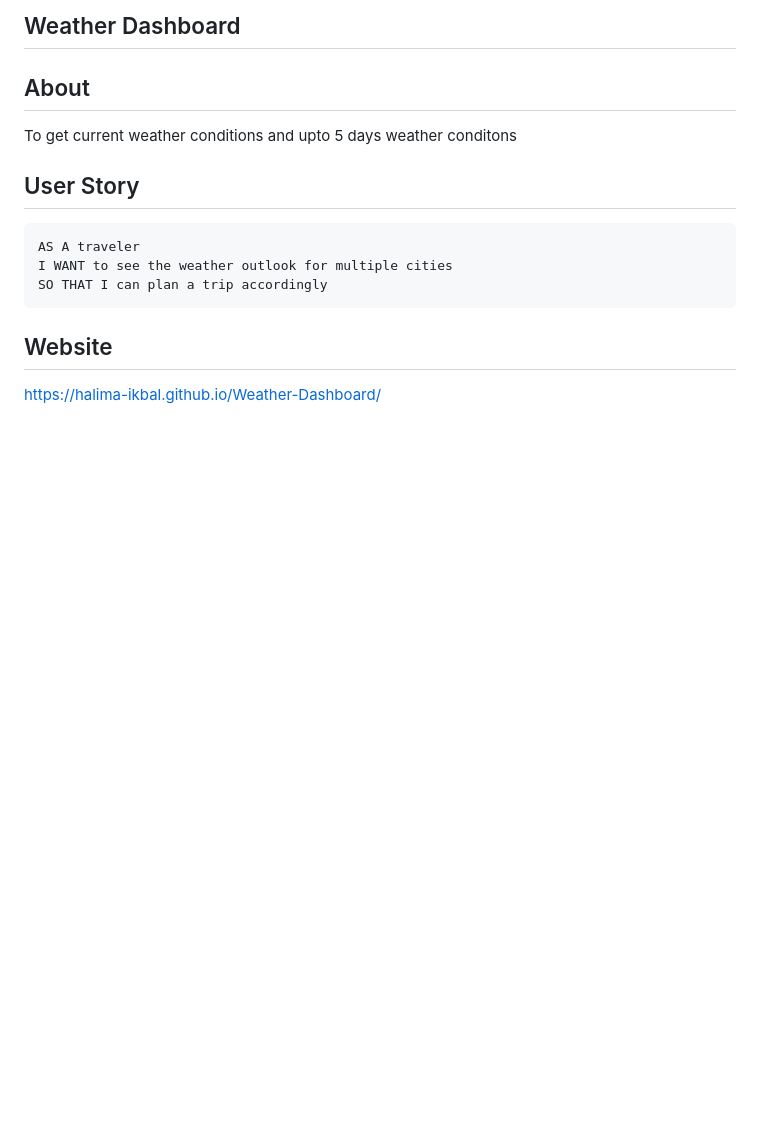
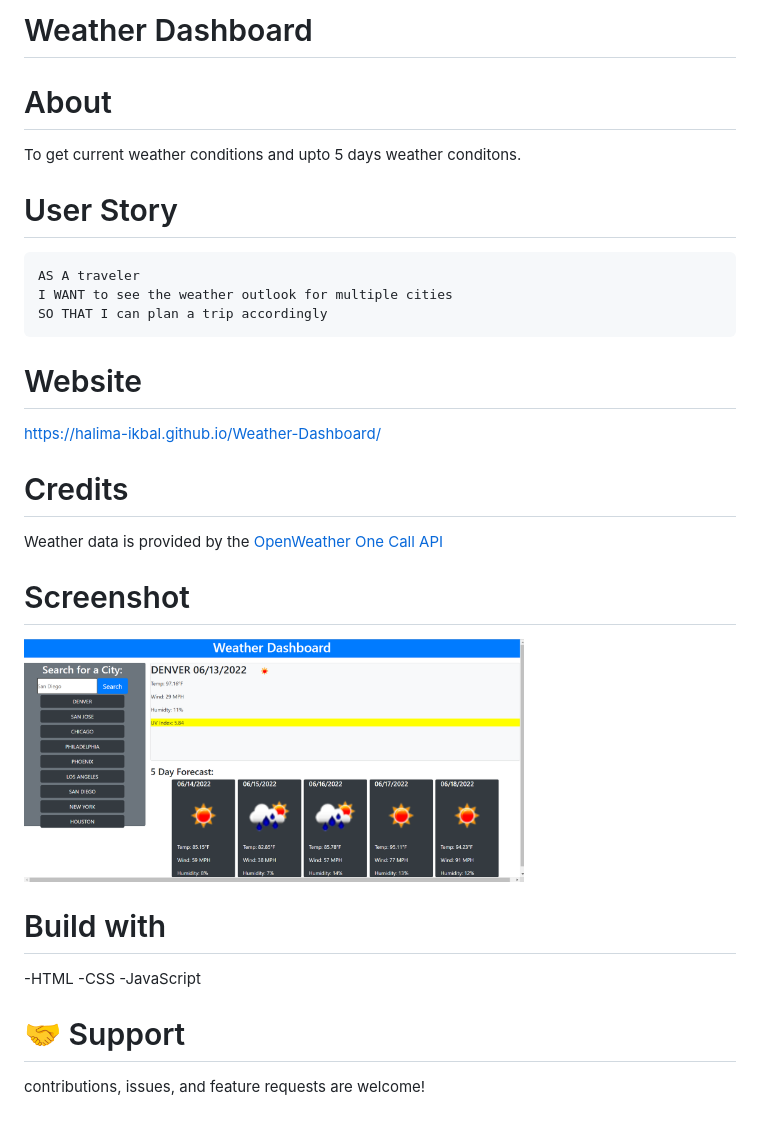
Before and after one commit to Halima-Ikbal/Weather-Dashboard, a Markdown page: README.md, the part around the change. Rendered like a GitHub page; pictures changed too: assets/image/2022-06-13.png (added); blank space fills up the shorter version.

Commit message:
update readme.md and image

````diff
--- a/README.md
+++ b/README.md
@@ -1,9 +1,9 @@
-## Weather Dashboard
+# Weather Dashboard
 
-## About
-To get current weather conditions and upto 5 days weather conditons
+# About
+To get current weather conditions and upto 5 days weather conditons.
 
-## User Story
+# User Story
 
 ```
 AS A traveler
@@ -11,5 +11,19 @@ I WANT to see the weather outlook for multiple cities
 SO THAT I can plan a trip accordingly
 ```
 
-## Website
+# Website
  https://halima-ikbal.github.io/Weather-Dashboard/
+
+# Credits
+Weather data is provided by the [OpenWeather One Call API](#https://openweathermap.org/)
+
+# Screenshot
+<img src="assets/image/2022-06-13.png" width="500" height="300">
+
+# Build with
+-HTML
+-CSS
+-JavaScript
+
+# 🤝 Support
+contributions, issues, and feature requests are welcome!
````
